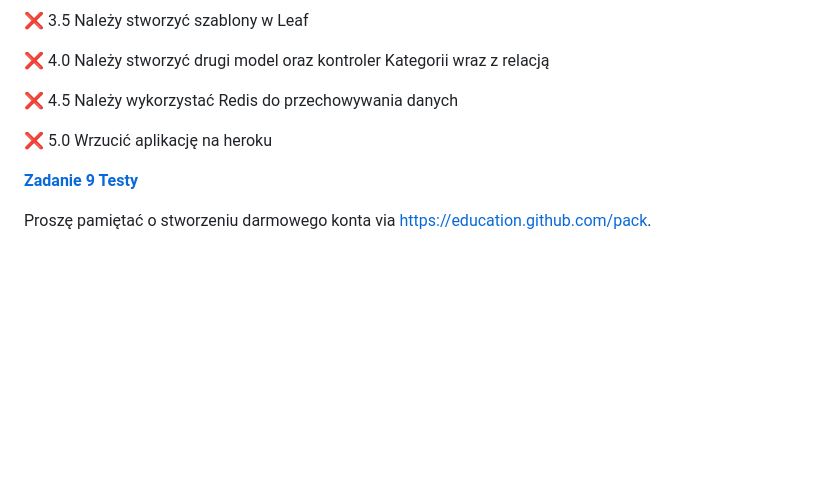
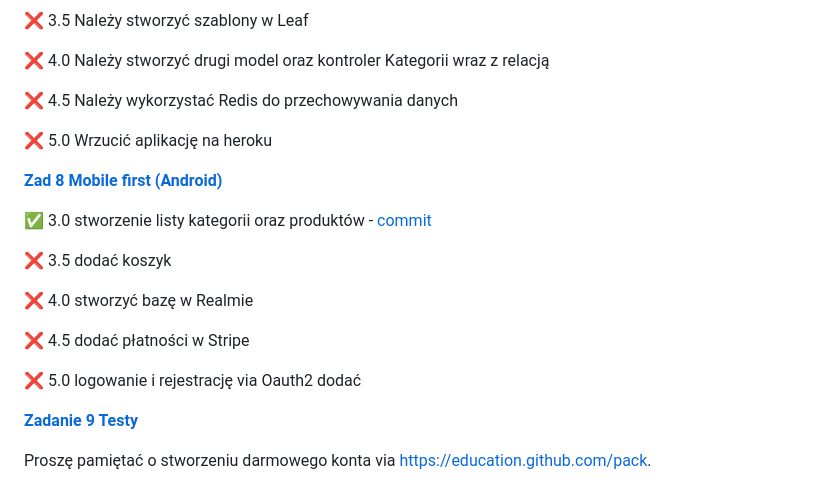
Before and after one commit to apetor56/Projektowanie_obiektowe, a Markdown page: README.md, the part around the change. Rendered like a GitHub page; blank space fills up the shorter version.

Commit message:
updated task 9

```diff
--- a/README.md
+++ b/README.md
@@ -99,6 +99,18 @@ Proszę napisać prostą aplikację w Vaporze, wykorzystując Leaf jako silnik s
 
 ❌ 5.0 Wrzucić aplikację na heroku
 
+[**Zad 8 Mobile first (Android)**](08_mobile_first/)
+
+✅ 3.0 stworzenie listy kategorii oraz produktów - [commit](https://github.com/apetor56/projektowanie_obiektowe/commit/bbbaed0f84152886913a090cbf1298a0a2ceb060)
+
+❌ 3.5 dodać koszyk
+
+❌ 4.0 stworzyć bazę w Realmie
+
+❌ 4.5 dodać płatności w Stripe
+
+❌ 5.0 logowanie i rejestrację via Oauth2 dodać
+
 [**Zadanie 9 Testy**](09_testy/)
 
 Proszę pamiętać o stworzeniu darmowego konta via https://education.github.com/pack.
```
